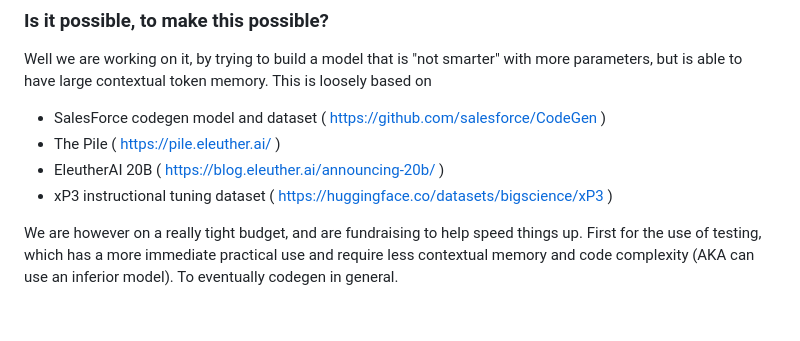
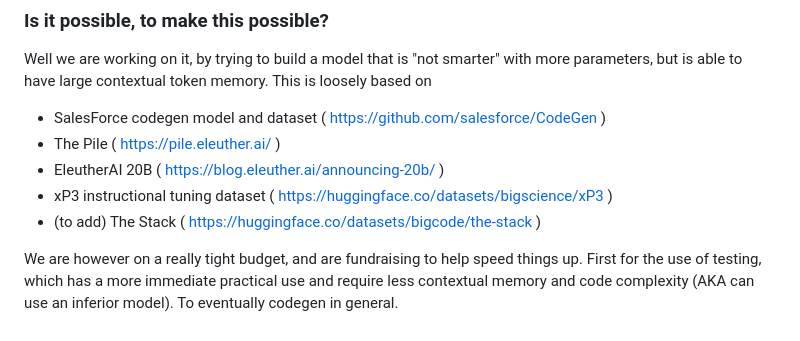
Before and after one commit to uilicious/english-compiler, a Markdown page: README.md, the part around the change. Drawn GitHub-style.

```diff
--- a/README.md
+++ b/README.md
@@ -187,6 +187,7 @@ This is loosely based on
 - The Pile ( https://pile.eleuther.ai/ )
 - EleutherAI 20B ( https://blog.eleuther.ai/announcing-20b/ )
 - xP3 instructional tuning dataset ( https://huggingface.co/datasets/bigscience/xP3 )
+- (to add) The Stack ( https://huggingface.co/datasets/bigcode/the-stack )
 
 We are however on a really tight budget, and are fundraising to help speed things up.
 First for the use of testing, which has a more immediate practical use and require less contextual memory and code complexity (AKA can use an inferior model). To eventually codegen in general.
```
